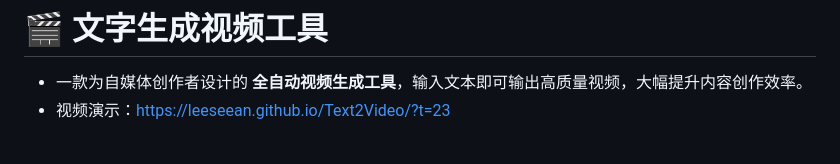
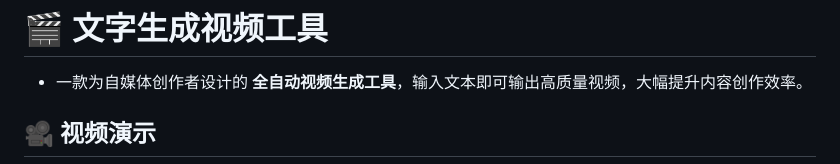
Before and after one commit to leeseean/Text2Video, a Markdown page: README.md, the part around one of its changes. Rendered like a GitHub page.

```diff
--- a/README.md
+++ b/README.md
@@ -2,5 +2,5 @@
 # 🎬 文字生成视频工具
 
 - 一款为自媒体创作者设计的 **全自动视频生成工具**，输入文本即可输出高质量视频，大幅提升内容创作效率。
-- 视频演示：<a href="https://leeseean.github.io/Text2Video/?t=23">https://leeseean.github.io/Text2Video/?t=23</a>
+## 🎥 视频演示
 
```
Also changed, not shown: other parts of README.md (+2 -6 lines).
